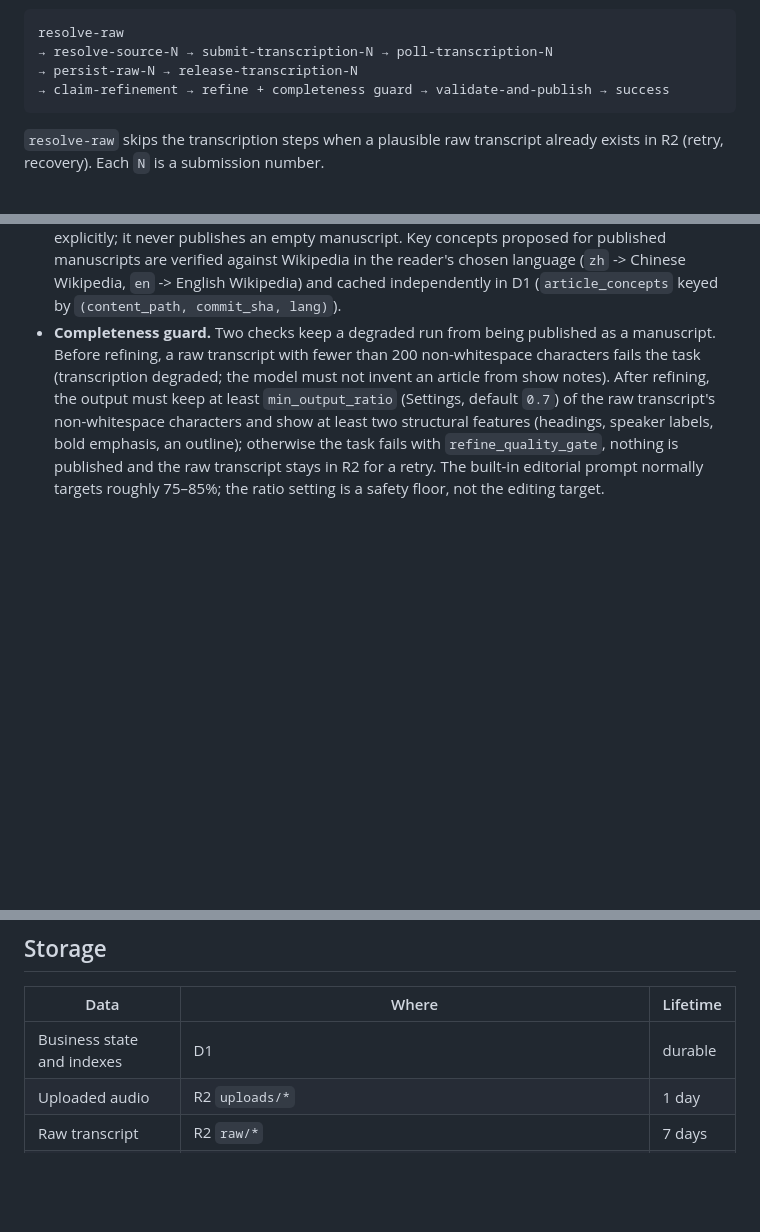
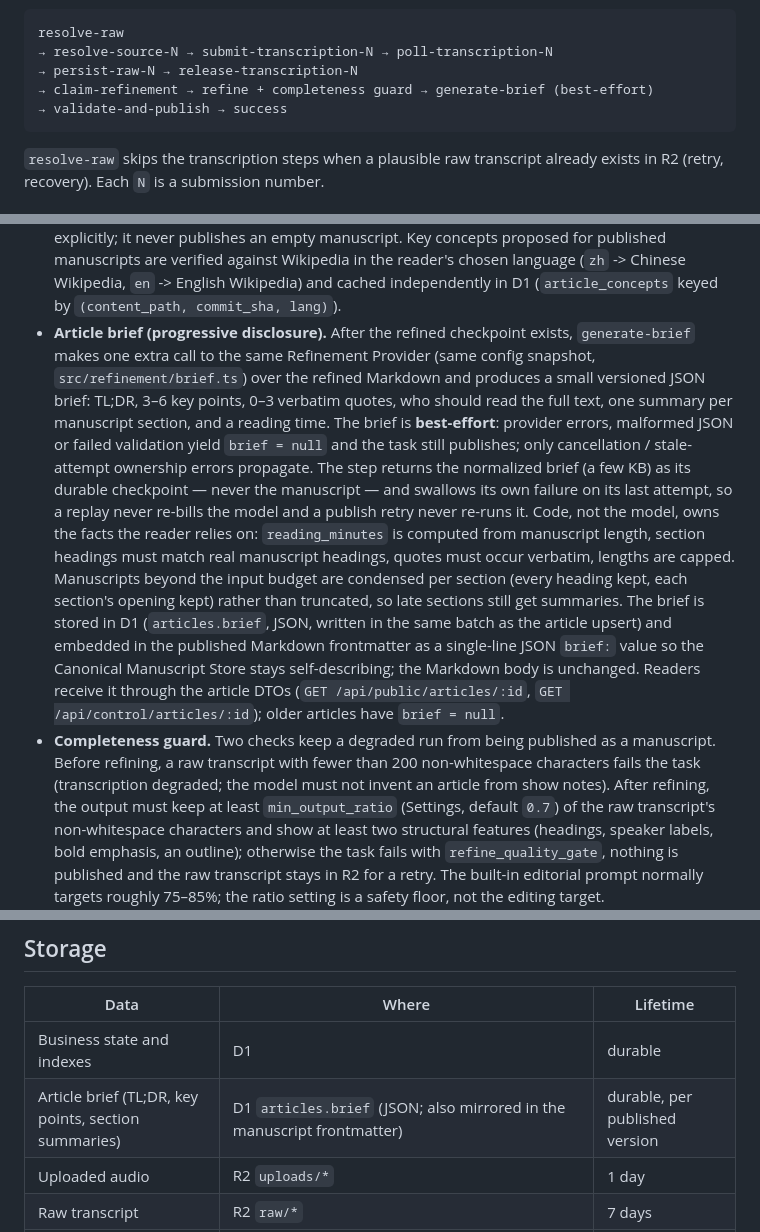
Before and after one commit to xielevi/read-podcast, a Markdown page: docs/ARCHITECTURE.md, 3 parts joined by grey strips. Rendered like a GitHub page; blank space fills up the shorter version.

Commit message:
docs(architecture): document the best-effort article brief step

````diff
--- a/docs/ARCHITECTURE.md
+++ b/docs/ARCHITECTURE.md
@@ -238,7 +238,8 @@ is not stored in D1. Steps run in this order:
 resolve-raw
 → resolve-source-N → submit-transcription-N → poll-transcription-N
 → persist-raw-N → release-transcription-N
-→ claim-refinement → refine + completeness guard → validate-and-publish → success
+→ claim-refinement → refine + completeness guard → generate-brief (best-effort)
+→ validate-and-publish → success
 ```
 
 `resolve-raw` skips the transcription steps when a plausible raw transcript already exists
@@ -267,6 +268,25 @@ in R2 (retry, recovery). Each `N` is a submission number.
   Key concepts proposed for published manuscripts are verified against Wikipedia in the
   reader's chosen language (`zh` -> Chinese Wikipedia, `en` -> English Wikipedia) and cached
   independently in D1 (`article_concepts` keyed by `(content_path, commit_sha, lang)`).
+- **Article brief (progressive disclosure).** After the refined checkpoint exists,
+  `generate-brief` makes one extra call to the same Refinement Provider (same config
+  snapshot, `src/refinement/brief.ts`) over the refined Markdown and produces a small
+  versioned JSON brief: TL;DR, 3–6 key points, 0–3 verbatim quotes, who should read the full
+  text, one summary per manuscript section, and a reading time. The brief is **best-effort**:
+  provider errors, malformed JSON or failed validation yield `brief = null` and the task
+  still publishes; only cancellation / stale-attempt ownership errors propagate. The step
+  returns the normalized brief (a few KB) as its durable checkpoint — never the manuscript —
+  and swallows its own failure on its last attempt, so a replay never re-bills the model
+  and a publish retry never re-runs it. Code, not the model, owns the facts the reader relies on:
+  `reading_minutes` is computed from manuscript length, section headings must match real
+  manuscript headings, quotes must occur verbatim, lengths are capped. Manuscripts beyond
+  the input budget are condensed per section (every heading kept, each section's opening
+  kept) rather than truncated, so late sections still get summaries. The brief is stored
+  in D1 (`articles.brief`, JSON, written in the same batch as the article upsert) and
+  embedded in the published Markdown frontmatter as a single-line JSON `brief:` value so the
+  Canonical Manuscript Store stays self-describing; the Markdown body is unchanged. Readers
+  receive it through the article DTOs (`GET /api/public/articles/:id`,
+  `GET /api/control/articles/:id`); older articles have `brief = null`.
 - **Completeness guard.** Two checks keep a degraded run from being published as a manuscript.
   Before refining, a raw transcript with fewer than 200 non-whitespace characters fails the
   task (transcription degraded; the model must not invent an article from show notes). After
@@ -387,6 +407,7 @@ Facts that differ from the self-hosted path and are accepted by design:
 | Data | Where | Lifetime |
 |---|---|---|
 | Business state and indexes | D1 | durable |
+| Article brief (TL;DR, key points, section summaries) | D1 `articles.brief` (JSON; also mirrored in the manuscript frontmatter) | durable, per published version |
 | Uploaded audio | R2 `uploads/*` | 1 day |
 | Raw transcript | R2 `raw/*` | 7 days |
 | Refined text checkpoint | R2 `refined/*` | 7 days |
````
Also changed, not shown: docs/DEPLOYMENT.md (+2 -2 lines).
